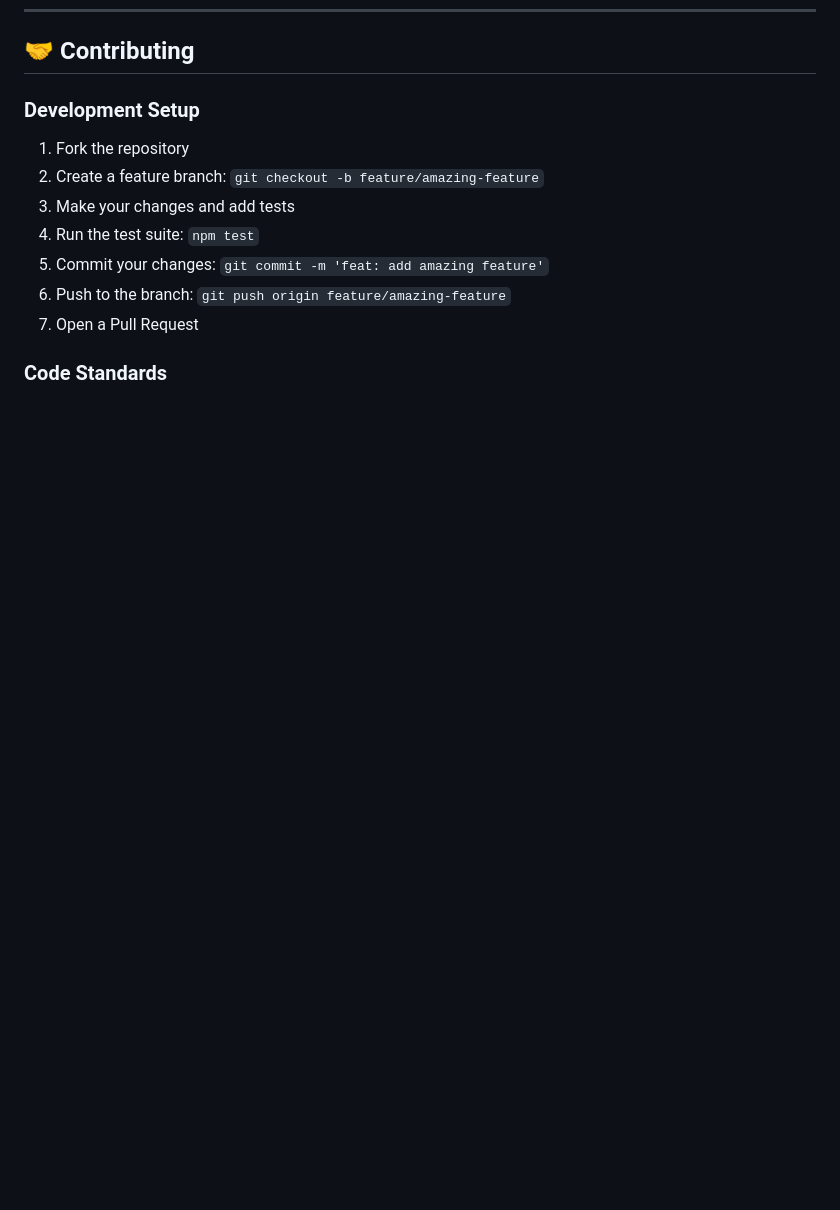
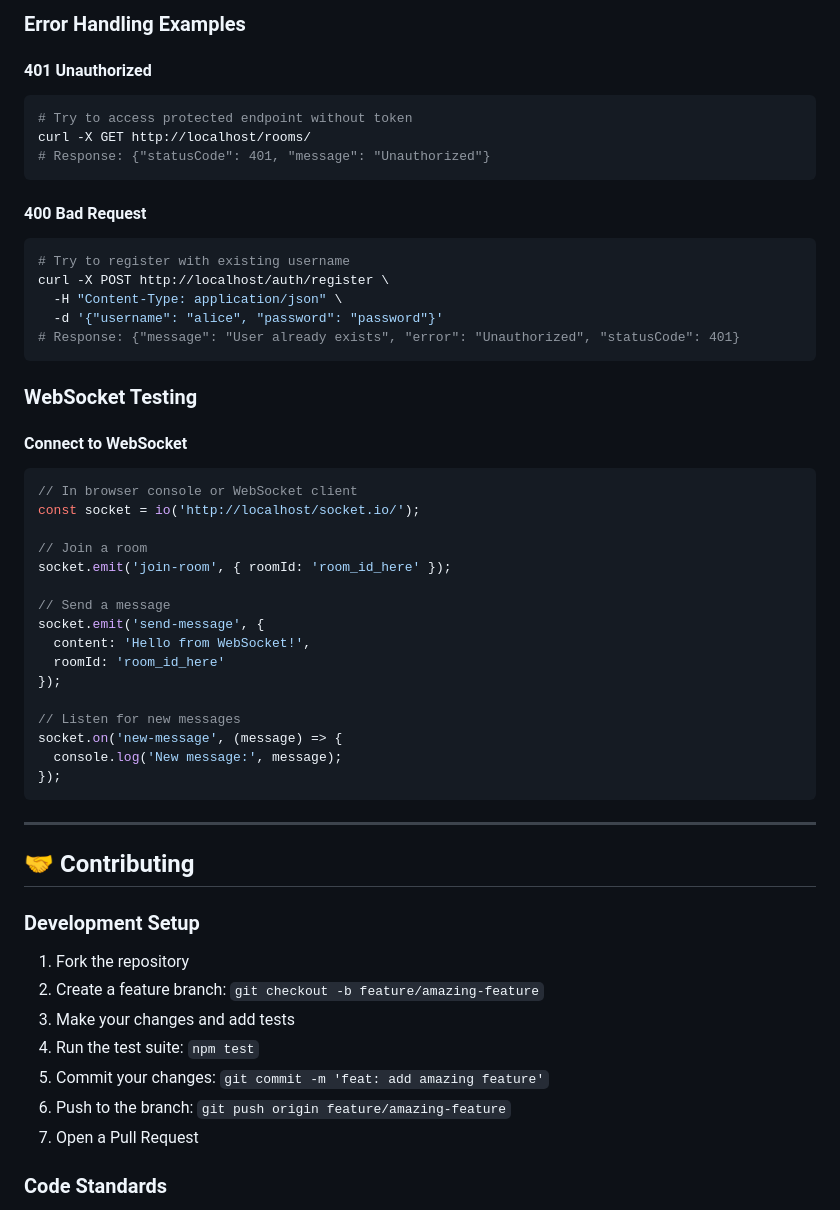
Before and after one commit to MalikShoaibAhmadKhan/Group-Chat-App, a Markdown page: README.md, the part around one of its changes. Rendered like a GitHub page; blank space fills up the shorter version.

````diff
--- a/README.md
+++ b/README.md
@@ -594,3 +759,45 @@ cd backend && node src/seed.ts
+### Error Handling Examples
+
+#### 401 Unauthorized
+```bash
+# Try to access protected endpoint without token
+curl -X GET http://localhost/rooms/
+# Response: {"statusCode": 401, "message": "Unauthorized"}
+```
+
+#### 400 Bad Request
+```bash
+# Try to register with existing username
+curl -X POST http://localhost/auth/register \
+  -H "Content-Type: application/json" \
+  -d '{"username": "alice", "password": "password"}'
+# Response: {"message": "User already exists", "error": "Unauthorized", "statusCode": 401}
+```
+
+### WebSocket Testing
+
+#### Connect to WebSocket
+```javascript
+// In browser console or WebSocket client
+const socket = io('http://localhost/socket.io/');
+
+// Join a room
+socket.emit('join-room', { roomId: 'room_id_here' });
+
+// Send a message
+socket.emit('send-message', {
+  content: 'Hello from WebSocket!',
+  roomId: 'room_id_here'
+});
+
+// Listen for new messages
+socket.on('new-message', (message) => {
+  console.log('New message:', message);
+});
+```
+
+---
+
 
 
 ## 🤝 Contributing
````
Also changed, not shown: other parts of README.md (+165 -0 lines).
